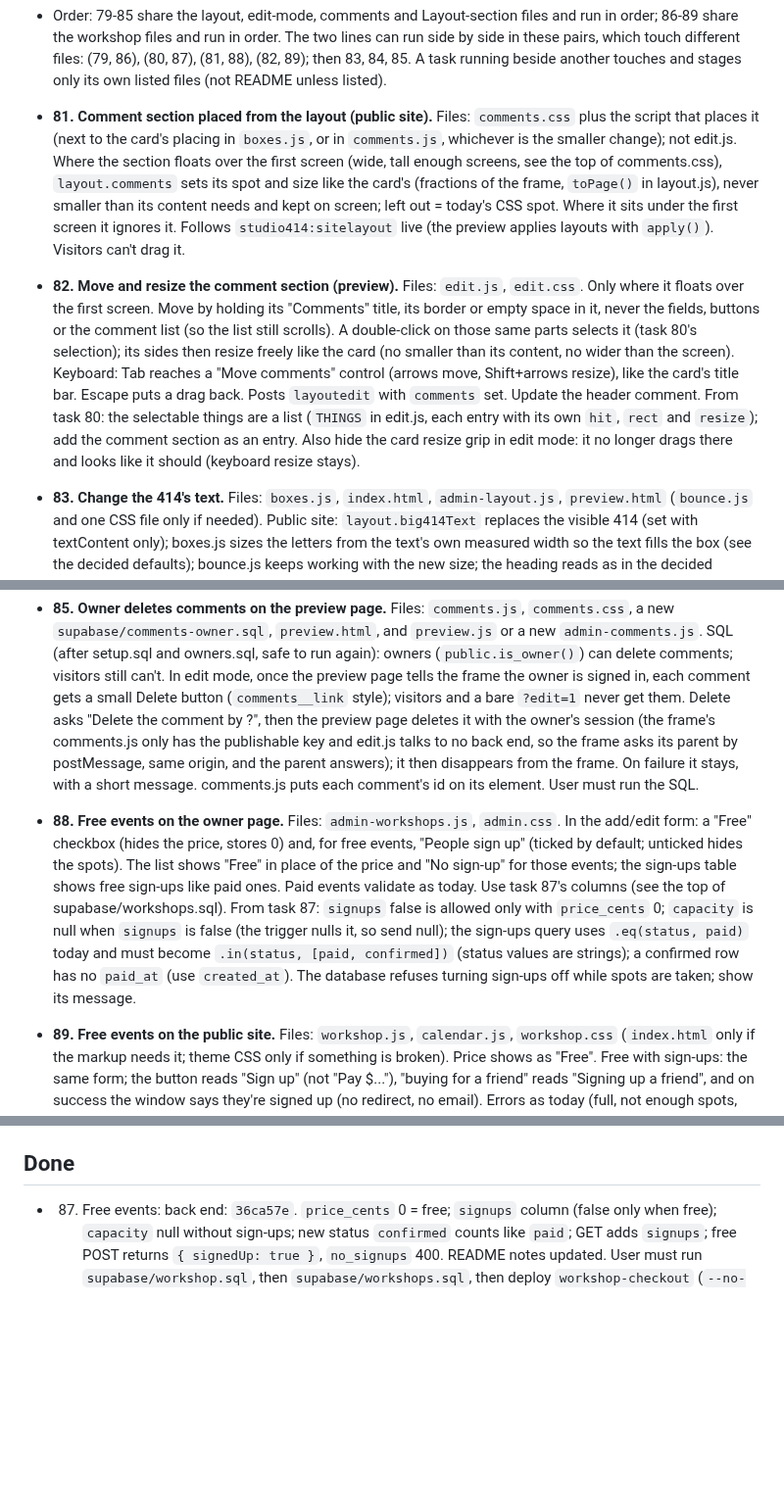
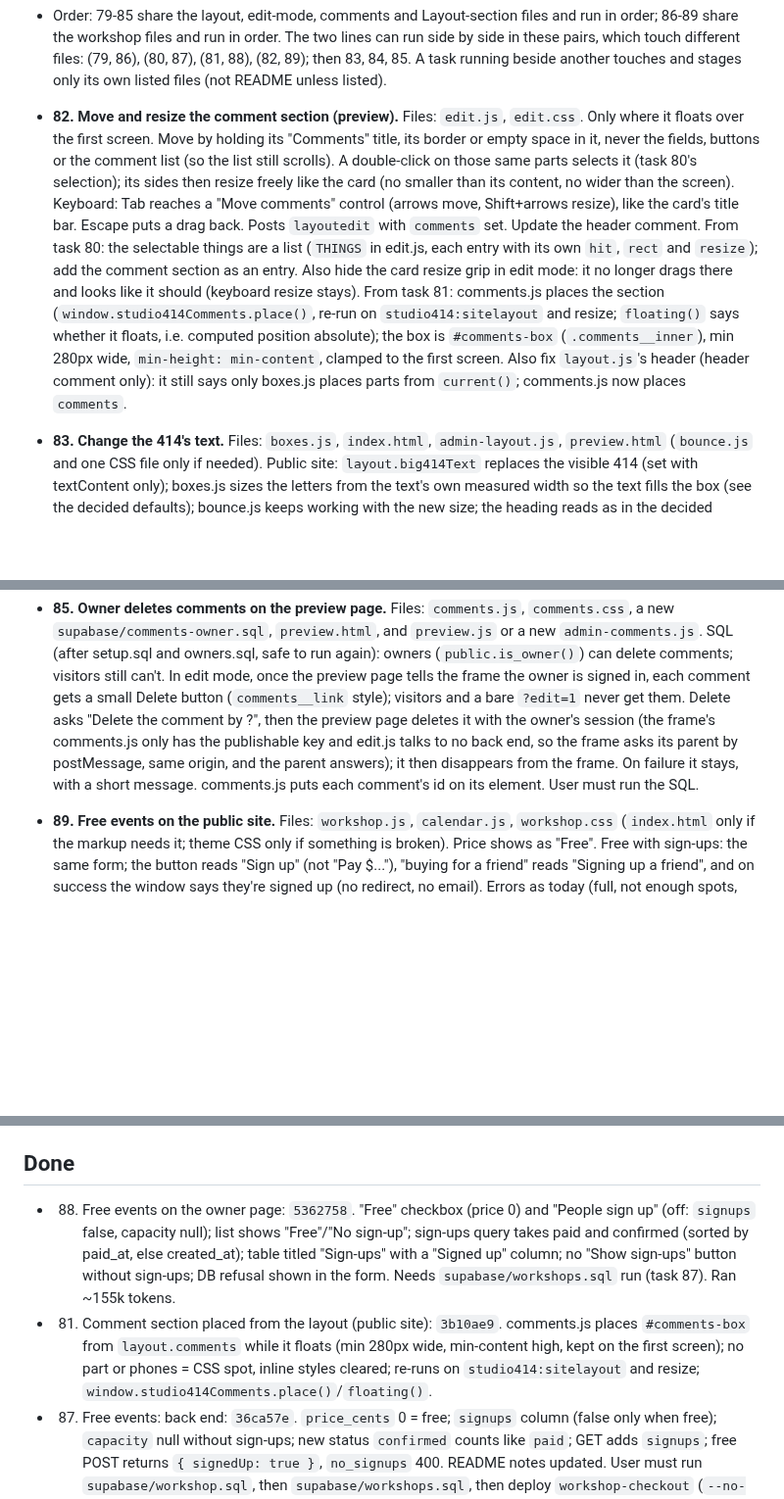
Before and after one commit to reservetempo/studio-414, a Markdown page: .claude/plan.md, 3 parts joined by grey strips. Shown at 98% size. Drawn GitHub-style; blank space fills up the shorter version.

Commit message:
Update plan

```diff
--- a/.claude/plan.md
+++ b/.claude/plan.md
@@ -21,12 +21,10 @@ Managed by the main session (see CLAUDE.md). `/z <items>` adds tasks; `/z` works
   - Subagents never run SQL or deploy functions: they report what the user must run (SQL Editor) or deploy.
 - Order: 79-85 share the layout, edit-mode, comments and Layout-section files and run in order; 86-89 share the workshop files and run in order. The two lines can run side by side in these pairs, which touch different files: (79, 86), (80, 87), (81, 88), (82, 89); then 83, 84, 85. A task running beside another touches and stages only its own listed files (not README unless listed).
 
-- **81. Comment section placed from the layout (public site).** Files: `comments.css` plus the script that places it (next to the card's placing in `boxes.js`, or in `comments.js`, whichever is the smaller change); not edit.js. Where the section floats over the first screen (wide, tall enough screens, see the top of comments.css), `layout.comments` sets its spot and size like the card's (fractions of the frame, `toPage()` in layout.js), never smaller than its content needs and kept on screen; left out = today's CSS spot. Where it sits under the first screen it ignores it. Follows `studio414:sitelayout` live (the preview applies layouts with `apply()`). Visitors can't drag it.
-- **82. Move and resize the comment section (preview).** Files: `edit.js`, `edit.css`. Only where it floats over the first screen. Move by holding its "Comments" title, its border or empty space in it, never the fields, buttons or the comment list (so the list still scrolls). A double-click on those same parts selects it (task 80's selection); its sides then resize freely like the card (no smaller than its content, no wider than the screen). Keyboard: Tab reaches a "Move comments" control (arrows move, Shift+arrows resize), like the card's title bar. Escape puts a drag back. Posts `layoutedit` with `comments` set. Update the header comment. From task 80: the selectable things are a list (`THINGS` in edit.js, each entry with its own `hit`, `rect` and `resize`); add the comment section as an entry. Also hide the card resize grip in edit mode: it no longer drags there and looks like it should (keyboard resize stays).
+- **82. Move and resize the comment section (preview).** Files: `edit.js`, `edit.css`. Only where it floats over the first screen. Move by holding its "Comments" title, its border or empty space in it, never the fields, buttons or the comment list (so the list still scrolls). A double-click on those same parts selects it (task 80's selection); its sides then resize freely like the card (no smaller than its content, no wider than the screen). Keyboard: Tab reaches a "Move comments" control (arrows move, Shift+arrows resize), like the card's title bar. Escape puts a drag back. Posts `layoutedit` with `comments` set. Update the header comment. From task 80: the selectable things are a list (`THINGS` in edit.js, each entry with its own `hit`, `rect` and `resize`); add the comment section as an entry. Also hide the card resize grip in edit mode: it no longer drags there and looks like it should (keyboard resize stays). From task 81: comments.js places the section (`window.studio414Comments.place()`, re-run on `studio414:sitelayout` and resize; `floating()` says whether it floats, i.e. computed position absolute); the box is `#comments-box` (`.comments__inner`), min 280px wide, `min-height: min-content`, clamped to the first screen. Also fix `layout.js`'s header (header comment only): it still says only boxes.js places parts from `current()`; comments.js now places `comments`.
 - **83. Change the 414's text.** Files: `boxes.js`, `index.html`, `admin-layout.js`, `preview.html` (`bounce.js` and one CSS file only if needed). Public site: `layout.big414Text` replaces the visible 414 (set with textContent only); boxes.js sizes the letters from the text's own measured width so the text fills the box (see the decided defaults); bounce.js keeps working with the new size; the heading reads as in the decided defaults (the "Studio 414: " part visually hidden). Returning visitors shouldn't see 414 flash before their text where the cached copy (`studio414.siteLayout`) makes that easy. Preview page: a "414 text" field (max 20 characters, placeholder 414) in the Layout section: typing applies it to the frame at once and marks the layout unsaved; blank removes `big414Text`; trim() the text first (task 79: valid() refuses untrimmed text). Save, Undo changes and Back to the default layout work for it as for the rest.
 - **84. Hide the comment section.** Files: `comments.js` and/or `comments.css`, `admin-layout.js`, `preview.html`. Layout section: a "Show the comment section" checkbox (ticked by default); unticking applies `commentsHidden: true` to the frame at once (unsaved until Save). Public site: with `commentsHidden` the section isn't shown and comments aren't fetched; follows `studio414:sitelayout` live (shows again and loads when unhidden). The frame shows what visitors will see.
 - **85. Owner deletes comments on the preview page.** Files: `comments.js`, `comments.css`, a new `supabase/comments-owner.sql`, `preview.html`, and `preview.js` or a new `admin-comments.js`. SQL (after setup.sql and owners.sql, safe to run again): owners (`public.is_owner()`) can delete comments; visitors still can't. In edit mode, once the preview page tells the frame the owner is signed in, each comment gets a small Delete button (`comments__link` style); visitors and a bare `?edit=1` never get them. Delete asks "Delete the comment by <name>?", then the preview page deletes it with the owner's session (the frame's comments.js only has the publishable key and edit.js talks to no back end, so the frame asks its parent by postMessage, same origin, and the parent answers); it then disappears from the frame. On failure it stays, with a short message. comments.js puts each comment's id on its element. User must run the SQL.
-- **88. Free events on the owner page.** Files: `admin-workshops.js`, `admin.css`. In the add/edit form: a "Free" checkbox (hides the price, stores 0) and, for free events, "People sign up" (ticked by default; unticked hides the spots). The list shows "Free" in place of the price and "No sign-up" for those events; the sign-ups table shows free sign-ups like paid ones. Paid events validate as today. Use task 87's columns (see the top of supabase/workshops.sql). From task 87: `signups` false is allowed only with `price_cents` 0; `capacity` is null when `signups` is false (the trigger nulls it, so send null); the sign-ups query uses `.eq(status, paid)` today and must become `.in(status, [paid, confirmed])` (status values are strings); a confirmed row has no `paid_at` (use `created_at`). The database refuses turning sign-ups off while spots are taken; show its message.
 - **89. Free events on the public site.** Files: `workshop.js`, `calendar.js`, `workshop.css` (`index.html` only if the markup needs it; theme CSS only if something is broken). Price shows as "Free". Free with sign-ups: the same form; the button reads "Sign up" (not "Pay $..."), "buying for a friend" reads "Signing up a friend", and on success the window says they're signed up (no redirect, no email). Errors as today (full, not enough spots, already signed up). Without sign-ups: its window shows the date, time, description and "Free, no sign-up needed", no form, and "All events"; the list shows no spots left for it. Use task 87's GET/POST shapes (the header of workshop-checkout). Check the new states in Aqua, `?theme=win98` and one more theme, and at 375px. From task 87: GET events have `signups`; `price` is 0 when free; without sign-ups `capacity` and `remaining` are null and `taken` 0 (todays workshop.js would show them as Full and $0.00). POST for a free event returns 200 `{ "signedUp": true }`; `no_signups` is a 400. Also in `supabase/functions/workshop-checkout/index.ts` (one of your files for this): the Stripe product name reads "<name> workshop: <date>" on the checkout page and receipts; make it say event, not workshop.
 
 ### Bouncing 414 (tasks 77-78): facts both tasks share
@@ -79,6 +77,8 @@ Every theme task: start from `themes/README.md` (the guide) and the shared facts
 
 ## Done
 
+- 88. Free events on the owner page: `5362758`. "Free" checkbox (price 0) and "People sign up" (off: `signups` false, capacity null); list shows "Free"/"No sign-up"; sign-ups query takes paid and confirmed (sorted by paid_at, else created_at); table titled "Sign-ups" with a "Signed up" column; no "Show sign-ups" button without sign-ups; DB refusal shown in the form. Needs `supabase/workshops.sql` run (task 87). Ran ~155k tokens.
+- 81. Comment section placed from the layout (public site): `3b10ae9`. comments.js places `#comments-box` from `layout.comments` while it floats (min 280px wide, min-content high, kept on the first screen); no part or phones = CSS spot, inline styles cleared; re-runs on `studio414:sitelayout` and resize; `window.studio414Comments.place()`/`floating()`.
 - 87. Free events: back end: `36ca57e`. `price_cents` 0 = free; `signups` column (false only when free); `capacity` null without sign-ups; new status `confirmed` counts like `paid`; GET adds `signups`; free POST returns `{ signedUp: true }`, `no_signups` 400. README notes updated. User must run `supabase/workshop.sql`, then `supabase/workshops.sql`, then deploy `workshop-checkout` (`--no-verify-jwt`).
 - 80. Select with a double-click, then resize from any side (preview): `9698836`. Pointer-event double-tap, outline with side handles (24px strips), card free per axis, 414 keeps shape, photo keeps proportions; corner handles and photo edge strips gone; small presses move nothing. bounce.js already off with ?edit=1.
 
```
